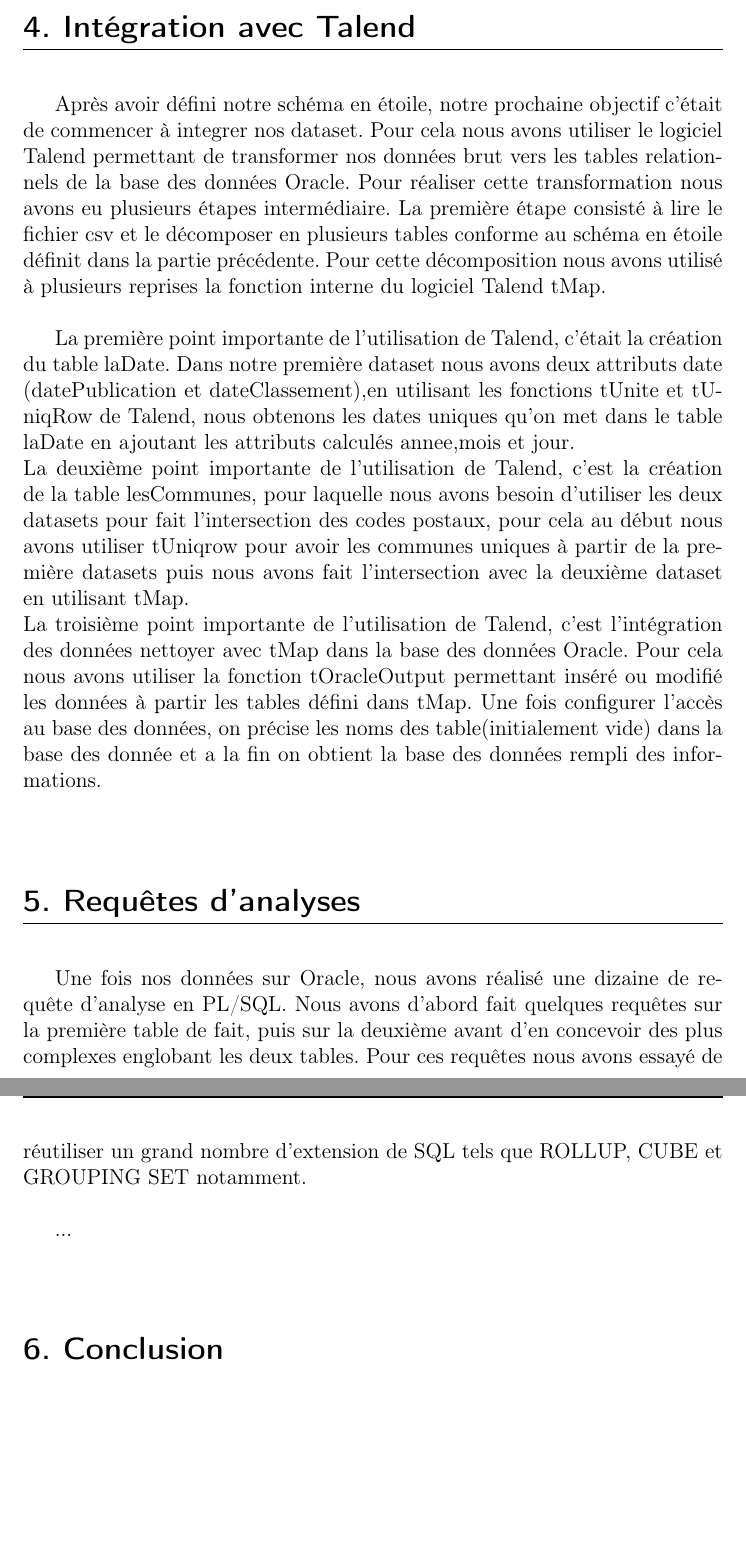
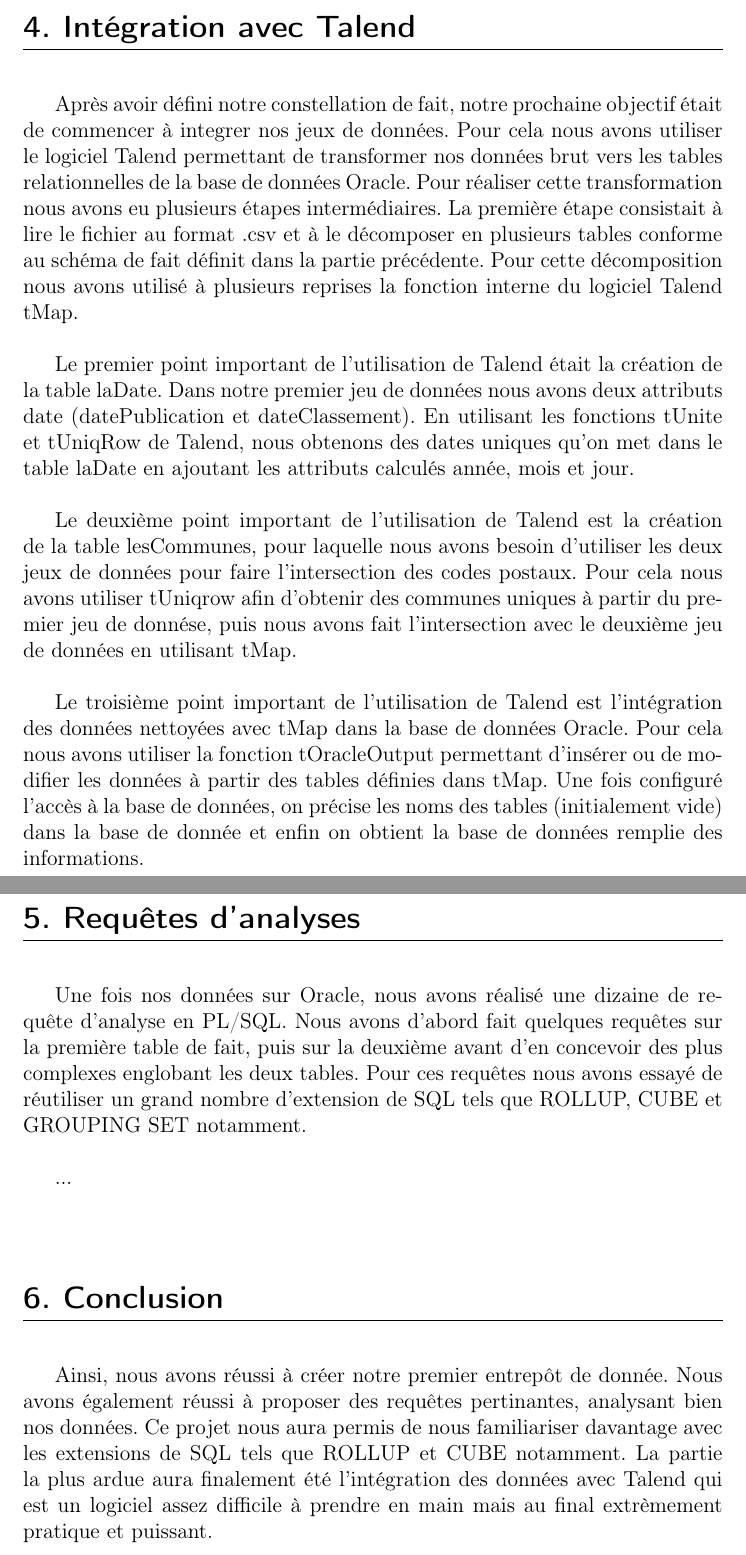
Before and after one commit to demeph/BDDE_projet, a LaTeX document (rapport/Rapport_BDDE_COUILLEROT_MAHIER_PHALAVANDISHVILI.tex): two parts of pages 5 and 6 of 6, joined at a grey line, cut so that both start at the same text, the shorter picture padded with empty space. Compiled offline with pdfLaTeX.

Commit message:
rapport v4

```diff
--- a/rapport/Rapport_BDDE_COUILLEROT_MAHIER_PHALAVANDISHVILI.tex
+++ b/rapport/Rapport_BDDE_COUILLEROT_MAHIER_PHALAVANDISHVILI.tex
@@ -83,11 +83,13 @@
 
 		\vspace{0.5cm}
 
-		Après avoir défini notre schéma en étoile, notre prochaine objectif c'était de commencer à integrer nos dataset. Pour cela nous avons utiliser le logiciel Talend permettant de transformer nos données brut vers les tables relationnels de la base des données Oracle. Pour réaliser cette transformation nous avons eu plusieurs étapes intermédiaire. La première étape consisté à lire le fichier csv et le décomposer en plusieurs tables conforme au schéma en étoile définit dans la partie précédente. Pour cette décomposition nous avons utilisé à plusieurs reprises la fonction interne du logiciel Talend tMap. \\
+		Après avoir défini notre constellation de fait, notre prochaine objectif était de commencer à integrer nos jeux de données. Pour cela nous avons utiliser le logiciel Talend permettant de transformer nos données brut vers les tables relationnelles de la base de données Oracle. Pour réaliser cette transformation nous avons eu plusieurs étapes intermédiaires. La première étape consistait à lire le fichier au format .csv et à le décomposer en plusieurs tables conforme au schéma de fait définit dans la partie précédente. Pour cette décomposition nous avons utilisé à plusieurs reprises la fonction interne du logiciel Talend tMap. \\
 
-    		La première point importante de l’utilisation de Talend, c’était la création du table laDate. Dans notre première dataset nous avons deux attributs date (datePublication et dateClassement),en utilisant les fonctions tUnite et tUniqRow de Talend, nous obtenons les dates uniques qu’on met dans le table laDate en ajoutant les attributs calculés annee,mois et jour. \\
-    		La deuxième point importante de l’utilisation de Talend, c’est la création de la table lesCommunes, pour laquelle nous avons besoin d’utiliser les deux datasets pour fait l’intersection des codes postaux, pour cela au début nous avons utiliser tUniqrow pour avoir les communes uniques à partir de la première datasets puis nous avons fait l’intersection avec la deuxième dataset en utilisant tMap. \\
-    		La troisième point importante de l’utilisation de Talend, c’est l’intégration des données nettoyer avec tMap dans la base des données Oracle. Pour cela nous avons utiliser la fonction tOracleOutput permettant inséré ou modifié les données à partir les tables défini dans tMap. Une fois configurer l’accès au base des données, on précise les noms des table(initialement vide) dans la base des donnée et a la fin on obtient la base des données rempli des informations. \\
+    		\indent Le premier point important de l’utilisation de Talend était la création de la table laDate. Dans notre premier jeu de données nous avons deux attributs date (datePublication et dateClassement). En utilisant les fonctions tUnite et tUniqRow de Talend, nous obtenons des dates uniques qu’on met dans le table laDate en ajoutant les attributs calculés année, mois et jour. \\
+
+    		\indent Le deuxième point important de l’utilisation de Talend est la création de la table lesCommunes, pour laquelle nous avons besoin d’utiliser les deux jeux de données pour faire l’intersection des codes postaux. Pour cela nous avons utiliser tUniqrow afin d'obtenir des communes uniques à partir du premier jeu de donnése, puis nous avons fait l’intersection avec le deuxième jeu de données en utilisant tMap. \\
+
+    		\indent Le troisième point important de l’utilisation de Talend est l’intégration des données nettoyées avec tMap dans la base de données Oracle. Pour cela nous avons utiliser la fonction tOracleOutput permettant d'insérer ou de modifier les données à partir des tables définies dans tMap. Une fois configuré l’accès à la base de données, on précise les noms des tables (initialement vide) dans la base de donnée et enfin on obtient la base de données remplie des informations. \\
 
 		\vspace{0.5cm}
 
@@ -105,6 +107,6 @@
 
 		\vspace{0.5cm}
 
-		... \\
+		Ainsi, nous avons réussi à créer notre premier entrepôt de donnée. Nous avons également réussi à proposer des requêtes pertinantes, analysant bien nos données. Ce projet nous aura permis de nous familiariser davantage avec les extensions de SQL tels que ROLLUP et CUBE notamment. La partie la plus ardue aura finalement été l'intégration des données avec Talend qui est un logiciel assez difficile à prendre en main mais au final extrèmement pratique et puissant.
 
 \end{document}
```
Also changed, not shown: rapport/Rapport_BDDE_COUILLEROT_MAHIER_PHALAVANDISHVILI.pdf, 4 other files.
